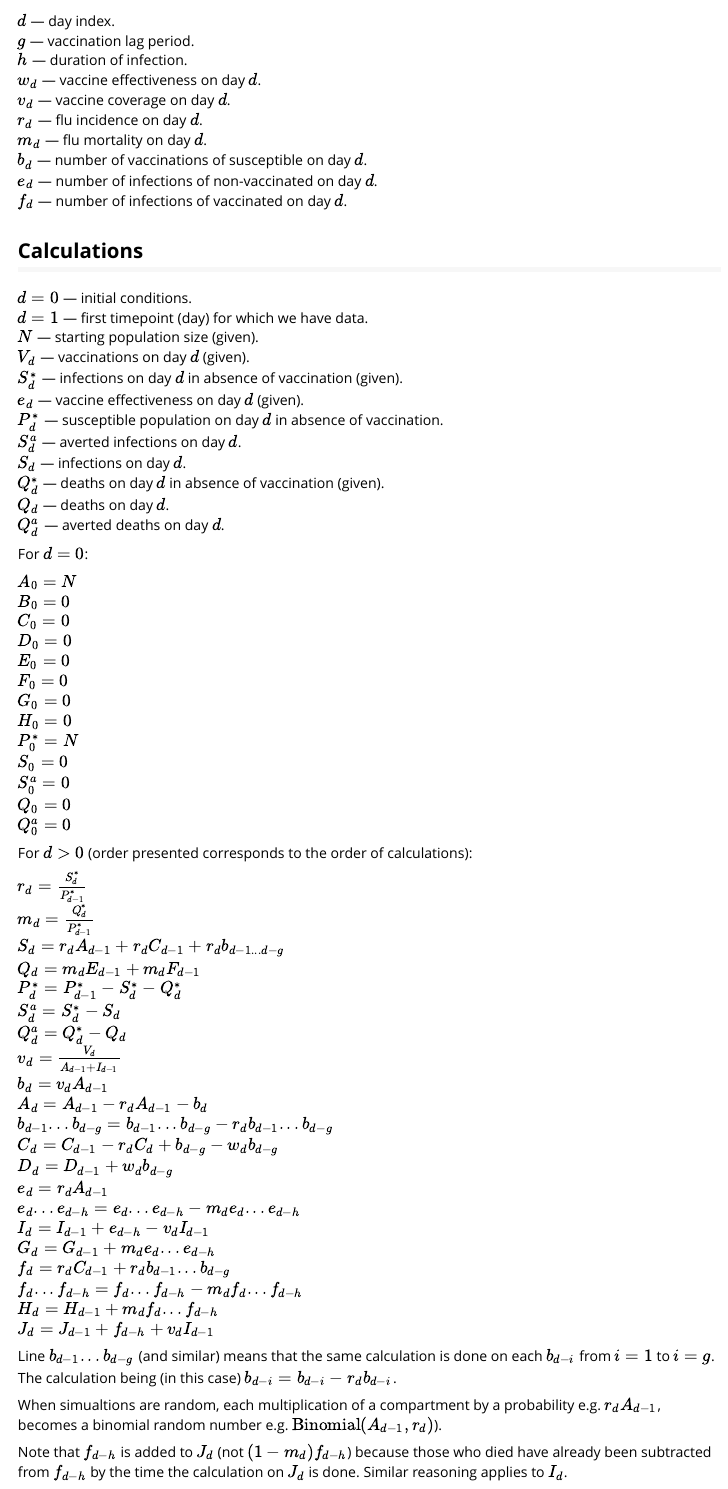
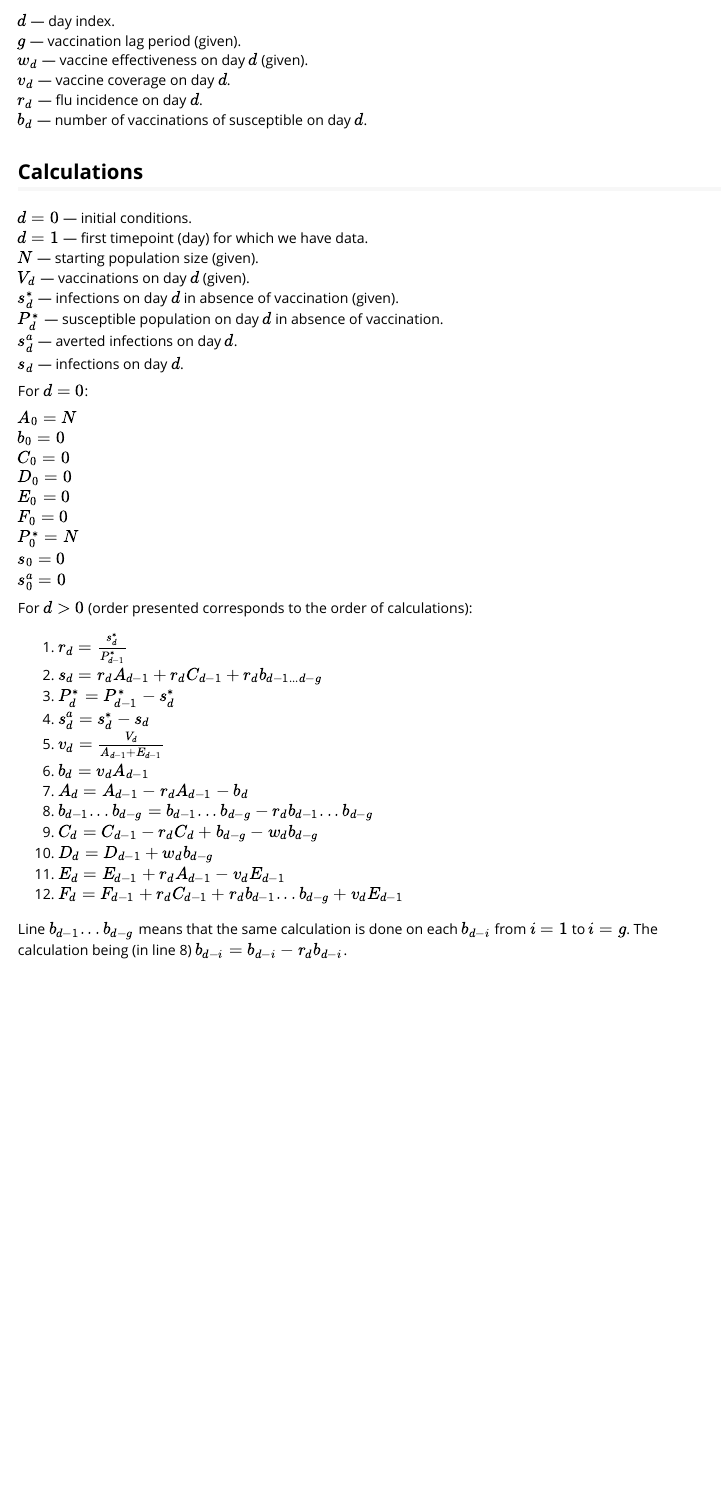
Before and after one commit to khvorov45/impactflu, an R Markdown document (vignettes/sim-model.Rmd): the page in a window 1100 px wide, from 630 px down. Rendered offline with R 4.5, knitr and Pandoc, with nearby package versions.

Commit message:
rolled back to the standard model

````diff
--- a/R/sim.R
+++ b/R/sim.R
@@ -87,5 +73,3 @@ sim_reference <- function(init_pop_size,
                           vaccinations,
                           infections_novac,
                           ve,
-                          lag,
-                          dur,
@@ -95 +75,0 @@ sim_reference <- function(init_pop_size,
-  if (length(ve) == 1) {
@@ -100 +78,0 @@ sim_reference <- function(init_pop_size,
-    ve, lag, dur, deterministic
--- a/vignettes/sim-model.Rmd
+++ b/vignettes/sim-model.Rmd
@@ -27,15 +27,11 @@ grViz(model, width = 500, height = 500)
 ```
 
 $d$ --- day index.\
-$g$ --- vaccination lag period.\
-$h$ --- duration of infection.\
-$w_d$ --- vaccine effectiveness on day $d$.\
+$g$ --- vaccination lag period (given).\
+$w_d$ --- vaccine effectiveness on day $d$ (given).\
 $v_d$ --- vaccine coverage on day $d$.\
 $r_d$ --- flu incidence on day $d$.\
-$m_d$ --- flu mortality on day $d$.\
 $b_d$ --- number of vaccinations of susceptible on day $d$.\
-$e_d$ --- number of infections of non-vaccinated on day $d$.\
-$f_d$ --- number of infections of vaccinated on day $d$.\
 
 ## Calculations
 
@@ -43,58 +39,36 @@ $d=0$ --- initial conditions.\
 $d=1$ --- first timepoint (day) for which we have data.\
 $N$ --- starting population size (given).\
 $V_d$ --- vaccinations on day $d$ (given).\
-$S_d^*$ --- infections on day $d$ in absence of vaccination (given).\
-$e_d$ --- vaccine effectiveness on day $d$ (given).\
+$s_d^*$ --- infections on day $d$ in absence of vaccination (given).\
 $P_d^*$ --- susceptible population on day $d$ in absence of vaccination.\
-$S_d^a$ --- averted infections on day $d$.\
-$S_d$ --- infections on day $d$.\
-$Q_d^*$ --- deaths on day $d$ in absence of vaccination (given).\
-$Q_d$ --- deaths on day $d$.\
-$Q_d^a$ --- averted deaths on day $d$.\
+$s_d^a$ --- averted infections on day $d$.\
+$s_d$ --- infections on day $d$.\
 
 For $d=0$:
 
 $A_0 = N$\
-$B_0 = 0$\
+$b_0 = 0$\
 $C_0 = 0$\
 $D_0 = 0$\
 $E_0 = 0$\
 $F_0 = 0$\
-$G_0 = 0$\
-$H_0 = 0$\
 $P_0^* = N$\
-$S_0 = 0$\
-$S_0^a = 0$\
-$Q_0 = 0$\
-$Q_0^a = 0$\
+$s_0 = 0$\
+$s_0^a = 0$\
 
 For $d>0$ (order presented corresponds to the order of calculations):
 
-$r_d = \frac{S_d^*}{P_{d-1}^*}$\
-$m_d = \frac{Q_d^*}{P_{d-1}^*}$\
-$S_d=r_dA_{d-1} + r_dC_{d-1} + r_db_{d-1...d-g}$\
-$Q_d=m_dE_{d-1} + m_dF_{d-1}$\
-$P_d^* = P_{d-1}^* - S_d^* - Q_d^*$\
-$S_d^a = S_d^* - S_d$\
-$Q_d^a = Q_d^* - Q_d$\
-$v_d = \frac{V_d}{A_{d-1}+I_{d-1}}$\
-$b_d=v_dA_{d-1}$\
-$A_d = A_{d-1} - r_dA_{d-1}-b_d$\
-$b_{d-1} ... b_{d-g}=b_{d-1} ... b_{d-g} - r_db_{d-1} ... b_{d-g}$\
-$C_d = C_{d-1} - r_dC_d + b_{d-g} - w_db_{d-g}$\
-$D_d = D_{d-1} + w_db_{d-g}$\
-$e_d=r_dA_{d-1}$\
-$e_{d} ... e_{d-h}=e_{d} ... e_{d-h} - m_de_{d} ... e_{d-h}$\
-$I_d=I_{d-1}+e_{d-h}-v_dI_{d-1}$\
-<!--The dead are already subtracted-->
-$G_d=G_{d-1}+m_de_{d} ... e_{d-h}$\
-$f_d=r_dC_{d-1} + r_db_{d-1} ... b_{d-g}$\
-$f_{d} ... f_{d-h}=f_{d} ... f_{d-h} - m_df_{d} ... f_{d-h}$\
-$H_d = H_{d-1} + m_df_{d} ... f_{d-h}$\
-$J_d = J_{d-1} + f_{d-h} + v_dI_{d-1}$<!--The dead are already subtracted-->
+1. $r_d = \frac{s_d^*}{P_{d-1}^*}$\
+2. $s_d=r_dA_{d-1} + r_dC_{d-1} + r_db_{d-1...d-g}$\
+3. $P_d^* = P_{d-1}^* - s_d^*$\
+4. $s_d^a = s_d^* - s_d$\
+5. $v_d = \frac{V_d}{A_{d-1}+E_{d-1}}$\
+6. $b_d=v_dA_{d-1}$\
+7. $A_d = A_{d-1} - r_dA_{d-1}-b_d$\
+8. $b_{d-1} ... b_{d-g}=b_{d-1} ... b_{d-g} - r_db_{d-1} ... b_{d-g}$\
+9. $C_d = C_{d-1} - r_dC_d + b_{d-g} - w_db_{d-g}$\
+10. $D_d = D_{d-1} + w_db_{d-g}$\
+11. $E_d=E_{d-1} + r_dA_{d-1} - v_dE_{d-1}$\
+12. $F_d=F_{d-1} + r_dC_{d-1} + r_db_{d-1} ... b_{d-g} + v_dE_{d-1}$\
 
-Line $b_{d-1} ... b_{d-g}$ (and similar) means that the same calculation is done on each $b_{d-i}$ from $i=1$ to $i=g$. The calculation being (in this case) $b_{d-i}=b_{d-i}-r_db_{d-i}$.
-
-When simualtions are random, each multiplication of a compartment by a probability e.g. $r_dA_{d-1}$, becomes a binomial random number e.g. $\text{Binomial}(A_{d-1}, r_d)$).
-
-Note that $f_{d-h}$ is added to $J_d$ (not $(1-m_d)f_{d-h}$) because those who died have already been subtracted from $f_{d-h}$ by the time the calculation on $J_d$ is done. Similar reasoning applies to $I_d$.
+Line $b_{d-1} ... b_{d-g}$ means that the same calculation is done on each $b_{d-i}$ from $i=1$ to $i=g$. The calculation being (in line 8) $b_{d-i}=b_{d-i}-r_db_{d-i}$.
````
Also changed, not shown: R/RcppExports.R (+2 -2 lines), R/methods.R (+1 -3 lines), R/sim.R (33 more changed lines), 7 other files.
